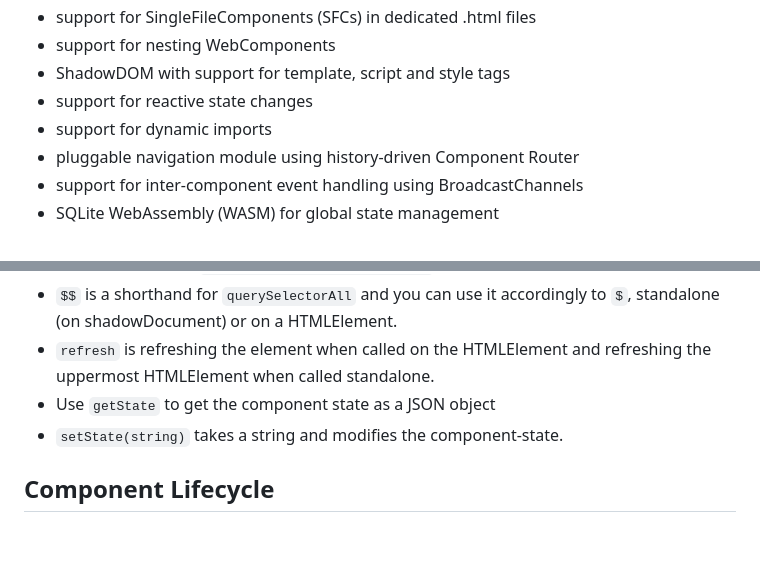
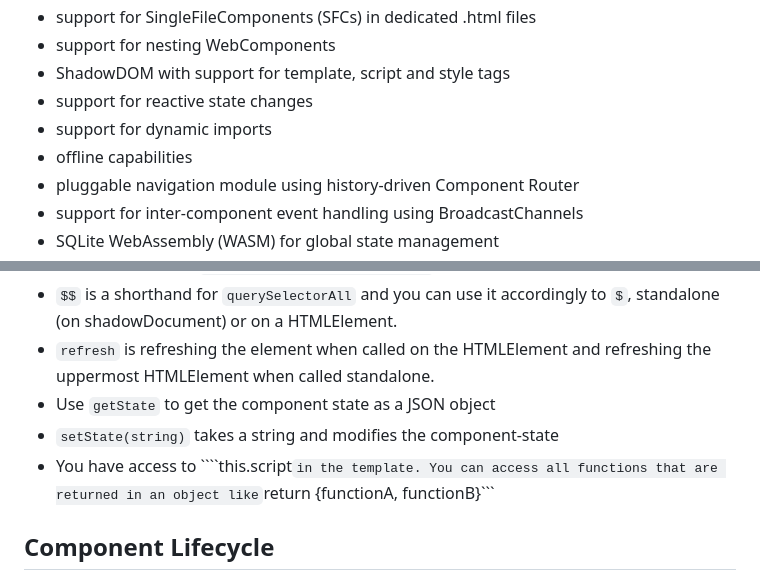
Before and after one commit to ProphetsAI/jsonly, a Markdown page: README.md, 2 parts joined by grey strips. GitHub-like rendering; blank space fills up the shorter version.

Commit message:
chore: readme

`````diff
--- a/README.md
+++ b/README.md
@@ -17,6 +17,7 @@ JSonly is built on <a title="Vite" href="https://vitejs.dev"><img height="20" al
 - ShadowDOM with support for template, script and style tags
 - support for reactive state changes
 - support for dynamic imports
+- offline capabilities
 - pluggable navigation module using history-driven Component Router
 - support for inter-component event handling using BroadcastChannels
 - SQLite WebAssembly (WASM) for global state management
@@ -67,7 +68,8 @@ Here are some further guidelines. You can use the following pre-defined constant
 - ```$$``` is a shorthand for ```querySelectorAll``` and you can use it accordingly to ```$```, standalone (on shadowDocument) or on a HTMLElement.
 - ```refresh``` is refreshing the element when called on the HTMLElement and refreshing the uppermost HTMLElement when called standalone.
 - Use ```getState``` to get the component state as a JSON object
-- ```setState(string)``` takes a string and modifies the component-state.
+- ```setState(string)``` takes a string and modifies the component-state
+- You have access to ````this.script``` in the template. You can access all functions that are returned in an object like ```return {functionA, functionB}```
 
 ## Component Lifecycle
 
`````
